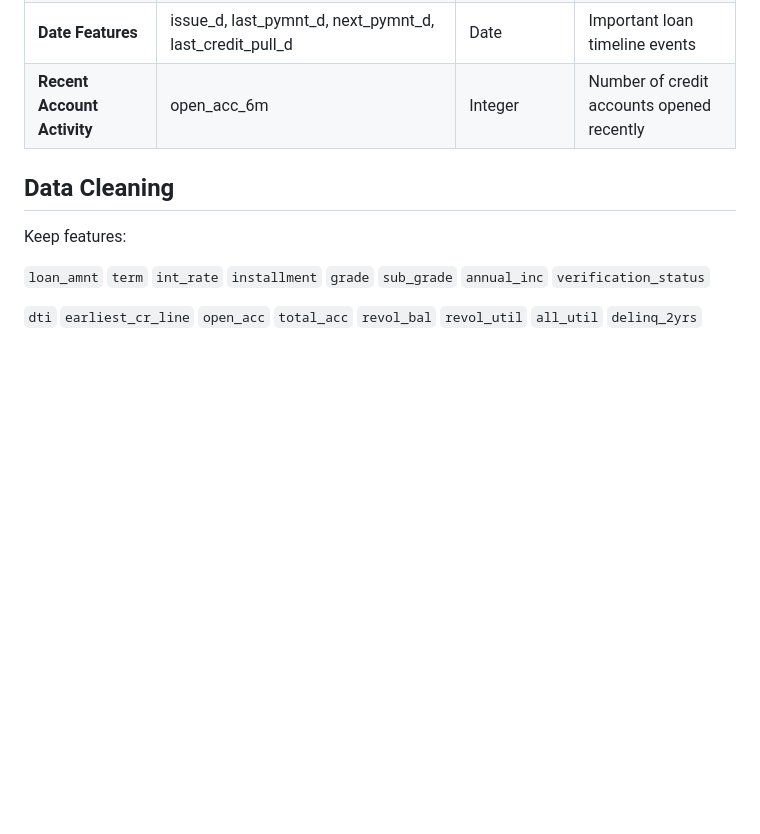
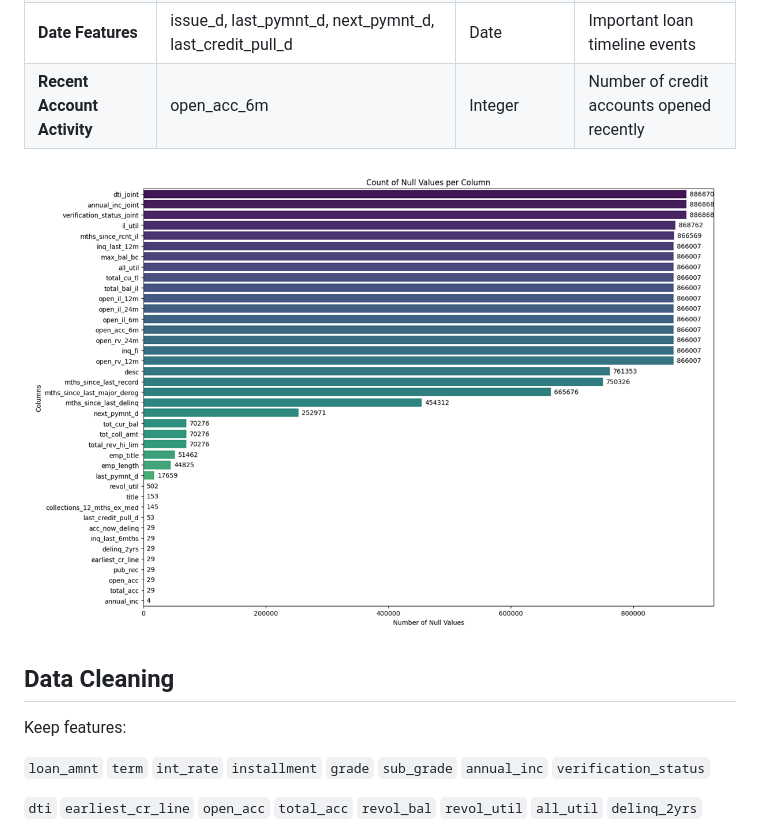
Before and after one commit to ShaikhBorhanUddin/End-to-End-Loan-Default-Prediction-System, a Markdown page: README.md, the part around the change. GitHub-like rendering; blank space fills up the shorter version.

```diff
--- a/README.md
+++ b/README.md
@@ -33,6 +33,8 @@ The project based on a scaled down [Dataset](https://www.kaggle.com/datasets/jan
 | **Date Features**                 | issue_d, last_pymnt_d, next_pymnt_d, last_credit_pull_d                                                                                         | Date                         | Important loan timeline events                                                              |
 | **Recent Account Activity**       | open_acc_6m                                                                                                                                     | Integer                      | Number of credit accounts opened recently                                                   |
 
+![Dashboard](Assets/null_value_count.png)
+
 ## Data Cleaning
 
 Keep features:
```
